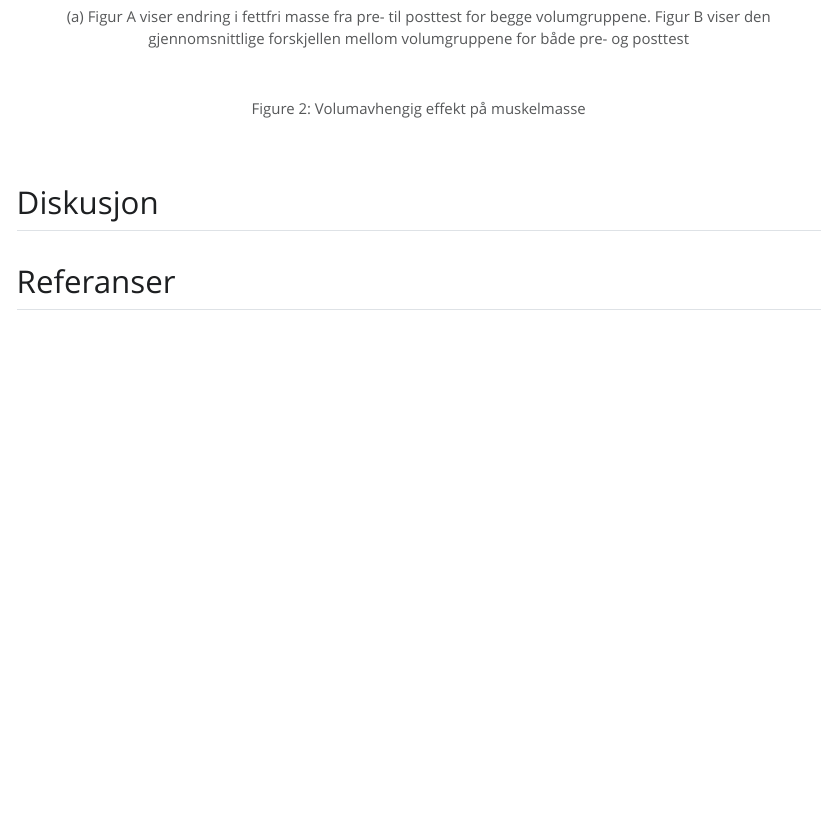
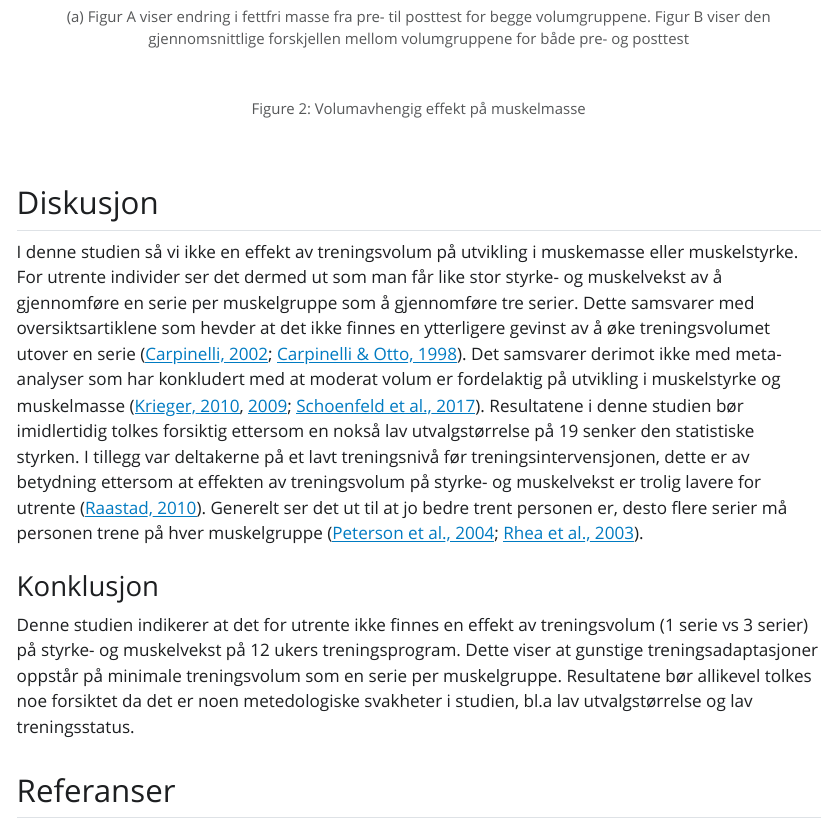
Before and after one commit to Rogneflaaten/assignment-5, a Quarto document (assignment-5.qmd): the page in a window 1100 px wide, from 4000 px down. The pictures show the output file assignment-5.html that the author committed with the source, opened offline; Quarto's library style sheets are replaced by a plain one without menus.

Commit message:
førsteutkast

```diff
--- a/assignment-5.qmd
+++ b/assignment-5.qmd
@@ -384,6 +384,10 @@ plot_grid(figA, figB, ncol = 1,
 
 ## Diskusjon
 
-I denne studien så vi ikke en effekt av treningsvolum på utvikling i muskemasse eller muskelstyrke. For utrente individer ser det dermed ut som man får like stor styrke- og muskelvekst av å gjennomføre en serie per muskelgruppe som å gjennomføre tre serier. Dette samsvarer med oversiktsartiklene som hevder at det ikke finnes en ytterligere gevinst av å øke treningsvolumet utover en serie [@carpinelli_strength_1998; @carpinelli_berger_2002]. Det samsvarer derimot ikke med meta-analyser som har konkludert med at moderat volum er fordelaktig på utvikling i muskelstyrke og muskelmasse [@krieger_single_2009; @krieger_single_2010; @schoenfeld_dose-response_2017]. Resultatene i denne studien bør imidlertidig tolkes forsiktig ettersom en nokså lav utvalgstørrelse på 19 senker den statistiske styrke. I tillegg var deltakerne på et lavt treningsnivå før intervensjonen, for utrente har treningsvolum trolig mindre betydning på styrke- og muskelvekst [@raastad_styrketrening_2010]. Generelt ser det ut til at jo bedre trent personen er, desto flere serier må personen trene på hver muskelgruppe [@peterson_maximizing_2004; @rhea_meta-analysis_2003].
+I denne studien så vi ikke en effekt av treningsvolum på utvikling i muskemasse eller muskelstyrke. For utrente individer ser det dermed ut som man får like stor styrke- og muskelvekst av å gjennomføre en serie per muskelgruppe som å gjennomføre tre serier. Dette samsvarer med oversiktsartiklene som hevder at det ikke finnes en ytterligere gevinst av å øke treningsvolumet utover en serie [@carpinelli_strength_1998; @carpinelli_berger_2002]. Det samsvarer derimot ikke med meta-analyser som har konkludert med at moderat volum er fordelaktig på utvikling i muskelstyrke og muskelmasse [@krieger_single_2009; @krieger_single_2010; @schoenfeld_dose-response_2017]. Resultatene i denne studien bør imidlertidig tolkes forsiktig ettersom en nokså lav utvalgstørrelse på 19 senker den statistiske styrken. I tillegg var deltakerne på et lavt treningsnivå før treningsintervensjonen, dette er av betydning ettersom at effekten av treningsvolum på styrke- og muskelvekst er trolig lavere for utrente [@raastad_styrketrening_2010]. Generelt ser det ut til at jo bedre trent personen er, desto flere serier må personen trene på hver muskelgruppe [@peterson_maximizing_2004; @rhea_meta-analysis_2003].
+
+### Konklusjon
+
+Denne studien indikerer at det for utrente ikke finnes en effekt av treningsvolum (1 serie vs 3 serier) på styrke- og muskelvekst på 12 ukers treningsprogram. Dette viser at gunstige treningsadaptasjoner oppstår på minimale treningsvolum som en serie per muskelgruppe. Resultatene bør allikevel tolkes noe forsiktet da det er noen metedologiske svakheter i studien, bl.a lav utvalgstørrelse og lav treningsstatus.
 
 ## Referanser
```
Also changed, not shown: assignment-5.html.
